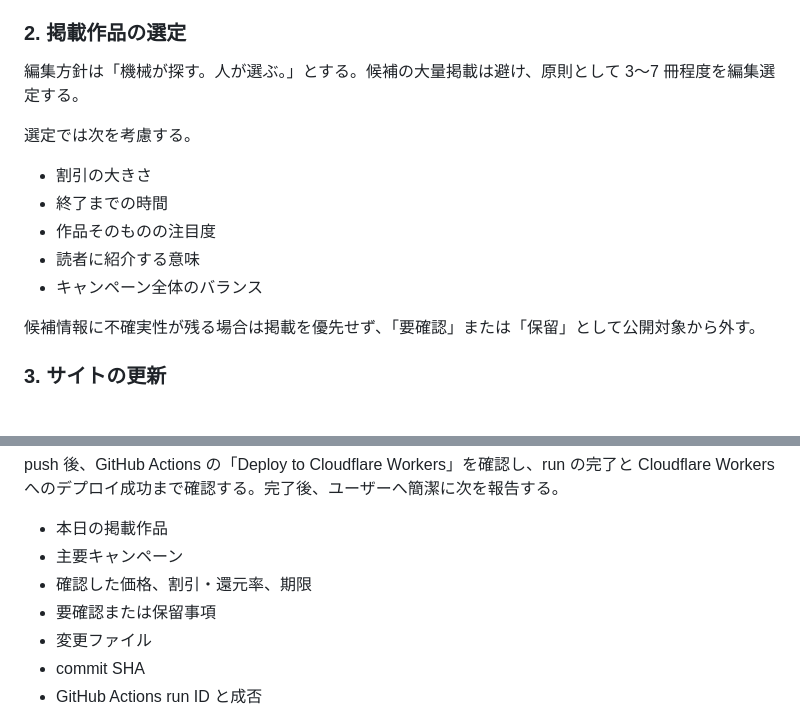
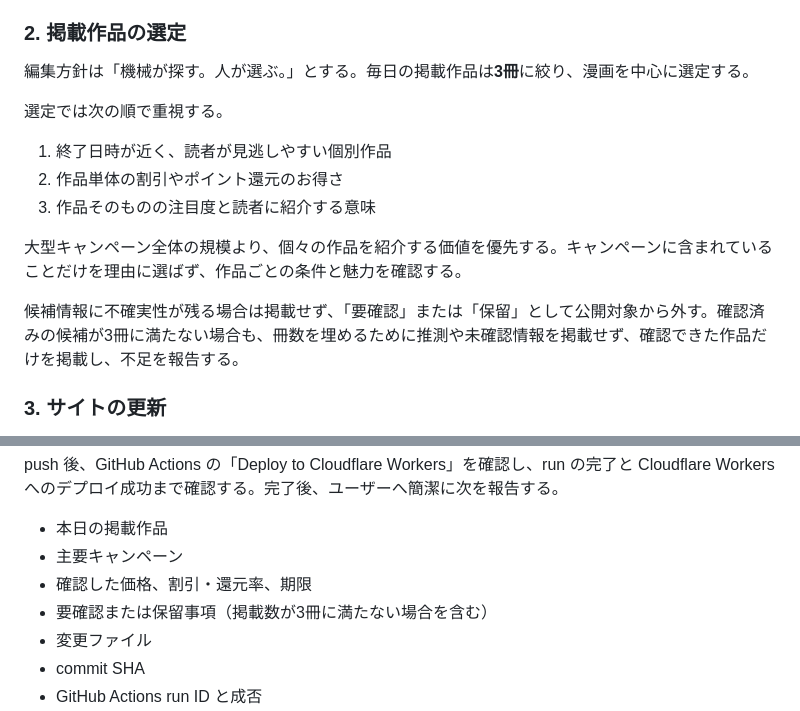
Before and after one commit to realyanderedere-coder/saleshoka, a Markdown page: CHATGPT_UPDATE_PROTOCOL.md, 2 parts joined by grey strips. Rendered like a GitHub page.

Commit message:
Set editorial selection preferences

```diff
--- a/CHATGPT_UPDATE_PROTOCOL.md
+++ b/CHATGPT_UPDATE_PROTOCOL.md
@@ -37,17 +37,17 @@
 
 ### 2. 掲載作品の選定
 
-編集方針は「機械が探す。人が選ぶ。」とする。候補の大量掲載は避け、原則として 3〜7 冊程度を編集選定する。
+編集方針は「機械が探す。人が選ぶ。」とする。毎日の掲載作品は**3冊**に絞り、漫画を中心に選定する。
 
-選定では次を考慮する。
+選定では次の順で重視する。
 
-- 割引の大きさ
-- 終了までの時間
-- 作品そのものの注目度
-- 読者に紹介する意味
-- キャンペーン全体のバランス
+1. 終了日時が近く、読者が見逃しやすい個別作品
+2. 作品単体の割引やポイント還元のお得さ
+3. 作品そのものの注目度と読者に紹介する意味
 
-候補情報に不確実性が残る場合は掲載を優先せず、「要確認」または「保留」として公開対象から外す。
+大型キャンペーン全体の規模より、個々の作品を紹介する価値を優先する。キャンペーンに含まれていることだけを理由に選ばず、作品ごとの条件と魅力を確認する。
+
+候補情報に不確実性が残る場合は掲載せず、「要確認」または「保留」として公開対象から外す。確認済みの候補が3冊に満たない場合も、冊数を埋めるために推測や未確認情報を掲載せず、確認できた作品だけを掲載し、不足を報告する。
 
 ### 3. サイトの更新
 
@@ -87,7 +87,7 @@ push 後、GitHub Actions の「Deploy to Cloudflare Workers」を確認し、ru
 - 本日の掲載作品
 - 主要キャンペーン
 - 確認した価格、割引・還元率、期限
-- 要確認または保留事項
+- 要確認または保留事項（掲載数が3冊に満たない場合を含む）
 - 変更ファイル
 - commit SHA
 - GitHub Actions run ID と成否
```
